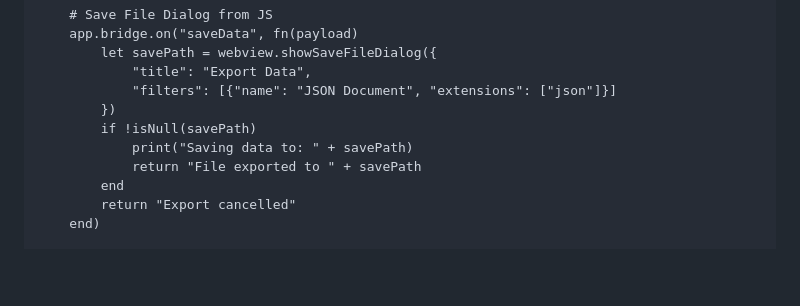
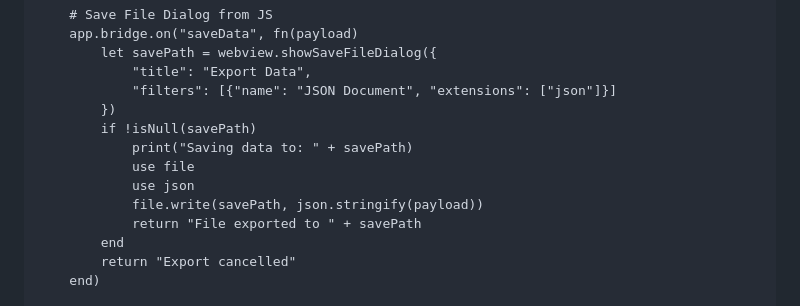
Before and after one commit to djazair-language/djazair-extensions, a Markdown page: webview/README.md, the part around the change. Drawn GitHub-style; blank space fills up the shorter version.

Commit message:
docs: add actual file writing logic to README and test.dz

```diff
--- a/webview/README.md
+++ b/webview/README.md
@@ -229,6 +229,9 @@ app.onReady(fn()
         })
         if !isNull(savePath)
             print("Saving data to: " + savePath)
+            use file
+            use json
+            file.write(savePath, json.stringify(payload))
             return "File exported to " + savePath
         end
         return "Export cancelled"
```
